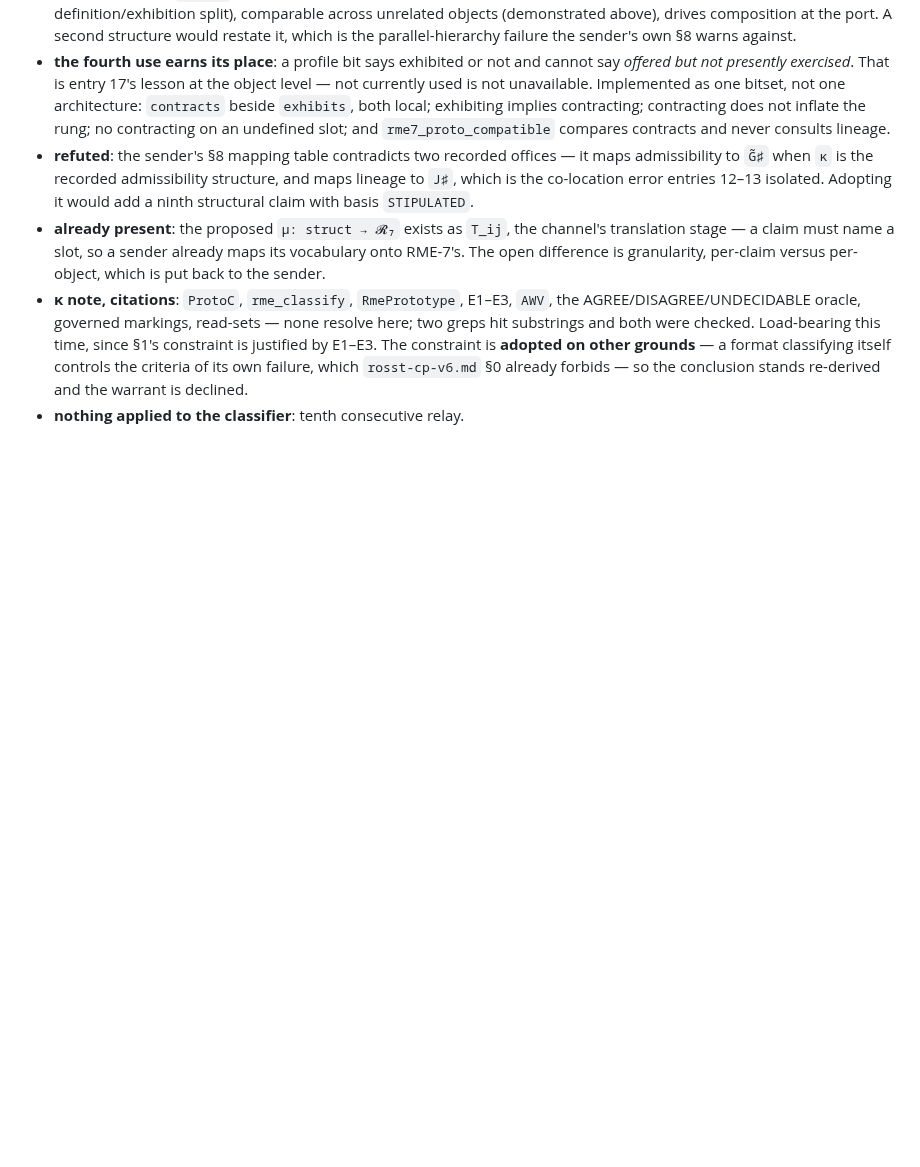
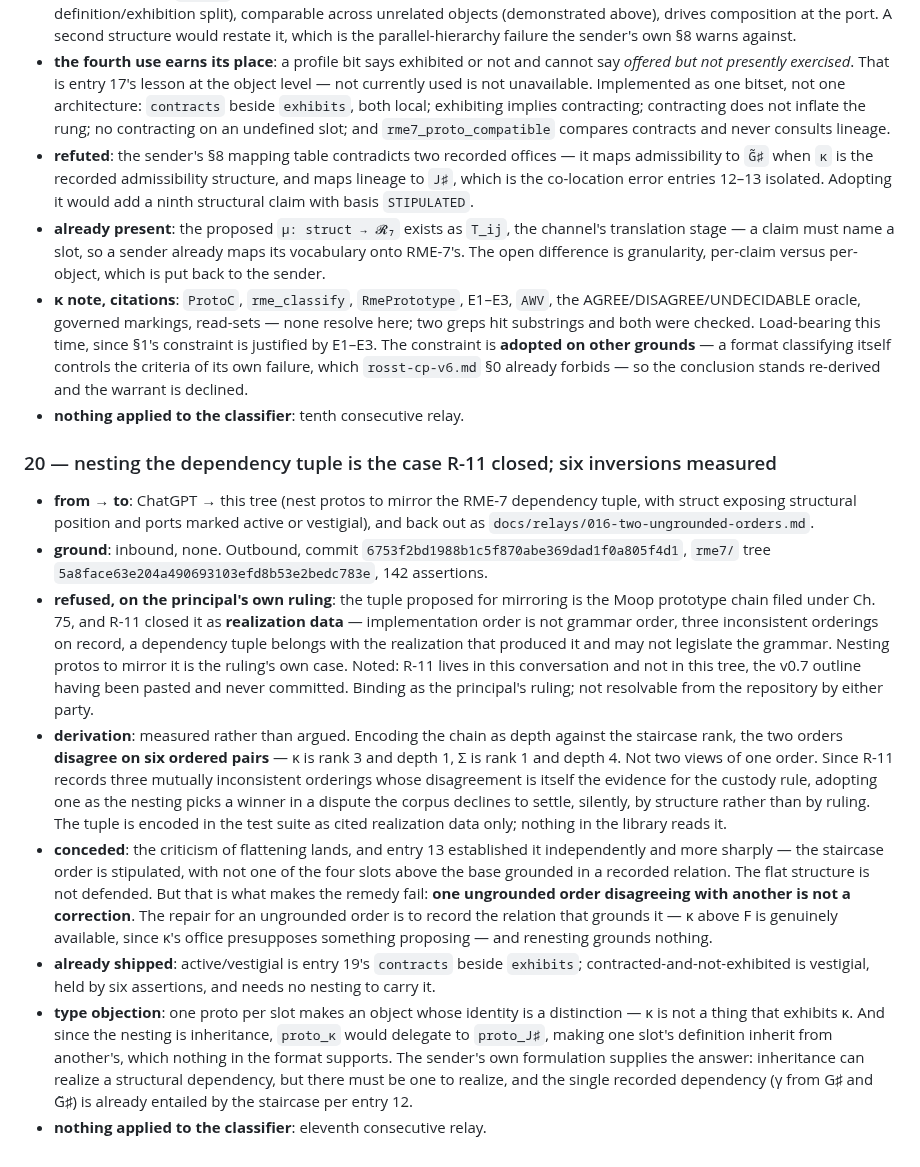
Before and after one commit to mrosst108-collab/moop, a Markdown page: docs/crossing.md, the part around the change. GitHub-like rendering; blank space fills up the shorter version.

```diff
--- a/docs/crossing.md
+++ b/docs/crossing.md
@@ -294,3 +294,14 @@ mechanism, zero code.
 - **already present**: the proposed `μ: struct → 𝓡₇` exists as `T_ij`, the channel's translation stage — a claim must name a slot, so a sender already maps its vocabulary onto RME-7's. The open difference is granularity, per-claim versus per-object, which is put back to the sender.
 - **κ note, citations**: `ProtoC`, `rme_classify`, `RmePrototype`, E1–E3, `AWV`, the AGREE/DISAGREE/UNDECIDABLE oracle, governed markings, read-sets — none resolve here; two greps hit substrings and both were checked. Load-bearing this time, since §1's constraint is justified by E1–E3. The constraint is **adopted on other grounds** — a format classifying itself controls the criteria of its own failure, which `rosst-cp-v6.md` §0 already forbids — so the conclusion stands re-derived and the warrant is declined.
 - **nothing applied to the classifier**: tenth consecutive relay.
+
+### 20 — nesting the dependency tuple is the case R-11 closed; six inversions measured
+
+- **from → to**: ChatGPT → this tree (nest protos to mirror the RME-7 dependency tuple, with struct exposing structural position and ports marked active or vestigial), and back out as `docs/relays/016-two-ungrounded-orders.md`.
+- **ground**: inbound, none. Outbound, commit `6753f2bd1988b1c5f870abe369dad1f0a805f4d1`, `rme7/` tree `5a8face63e204a490693103efd8b53e2bedc783e`, 142 assertions.
+- **refused, on the principal's own ruling**: the tuple proposed for mirroring is the Moop prototype chain filed under Ch. 75, and R-11 closed it as **realization data** — implementation order is not grammar order, three inconsistent orderings on record, a dependency tuple belongs with the realization that produced it and may not legislate the grammar. Nesting protos to mirror it is the ruling's own case. Noted: R-11 lives in this conversation and not in this tree, the v0.7 outline having been pasted and never committed. Binding as the principal's ruling; not resolvable from the repository by either party.
+- **derivation**: measured rather than argued. Encoding the chain as depth against the staircase rank, the two orders **disagree on six ordered pairs** — κ is rank 3 and depth 1, Σ is rank 1 and depth 4. Not two views of one order. Since R-11 records three mutually inconsistent orderings whose disagreement is itself the evidence for the custody rule, adopting one as the nesting picks a winner in a dispute the corpus declines to settle, silently, by structure rather than by ruling. The tuple is encoded in the test suite as cited realization data only; nothing in the library reads it.
+- **conceded**: the criticism of flattening lands, and entry 13 established it independently and more sharply — the staircase order is stipulated, with not one of the four slots above the base grounded in a recorded relation. The flat structure is not defended. But that is what makes the remedy fail: **one ungrounded order disagreeing with another is not a correction**. The repair for an ungrounded order is to record the relation that grounds it — κ above F is genuinely available, since κ's office presupposes something proposing — and renesting grounds nothing.
+- **already shipped**: active/vestigial is entry 19's `contracts` beside `exhibits`; contracted-and-not-exhibited is vestigial, held by six assertions, and needs no nesting to carry it.
+- **type objection**: one proto per slot makes an object whose identity is a distinction — κ is not a thing that exhibits κ. And since the nesting is inheritance, `proto_κ` would delegate to `proto_J♯`, making one slot's definition inherit from another's, which nothing in the format supports. The sender's own formulation supplies the answer: inheritance can realize a structural dependency, but there must be one to realize, and the single recorded dependency (γ from G♯ and G̃♯) is already entailed by the staircase per entry 12.
+- **nothing applied to the classifier**: eleventh consecutive relay.
```
Also changed, not shown: docs/relays/016-two-ungrounded-orders.md (added, +159 -0 lines).
